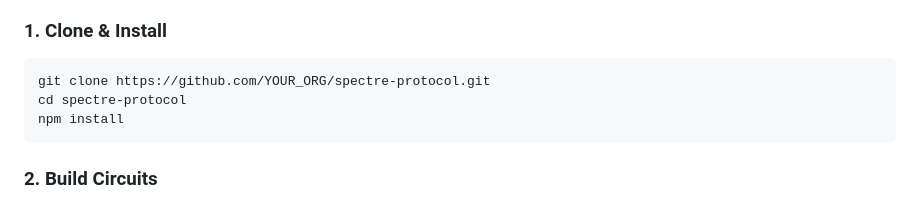
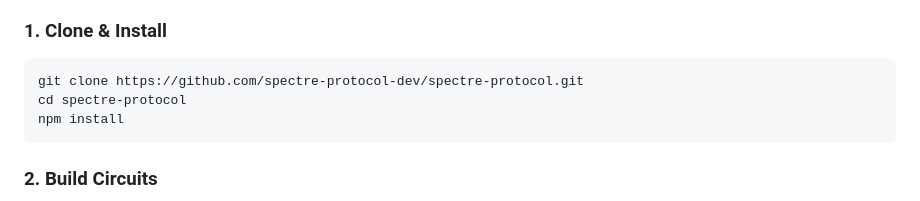
Before and after one commit to spectre-protocol-dev/spectre-protocol, a Markdown page: README.md, the part around the change. Drawn GitHub-style.

Commit message:
docs: update clone URL

````diff
--- a/README.md
+++ b/README.md
@@ -41,7 +41,7 @@ Break every on-chain link. Deposit, shield, and withdraw SOL with complete unlin
 ### 1. Clone & Install
 
 ```bash
-git clone https://github.com/YOUR_ORG/spectre-protocol.git
+git clone https://github.com/spectre-protocol-dev/spectre-protocol.git
 cd spectre-protocol
 npm install
 ```
````
